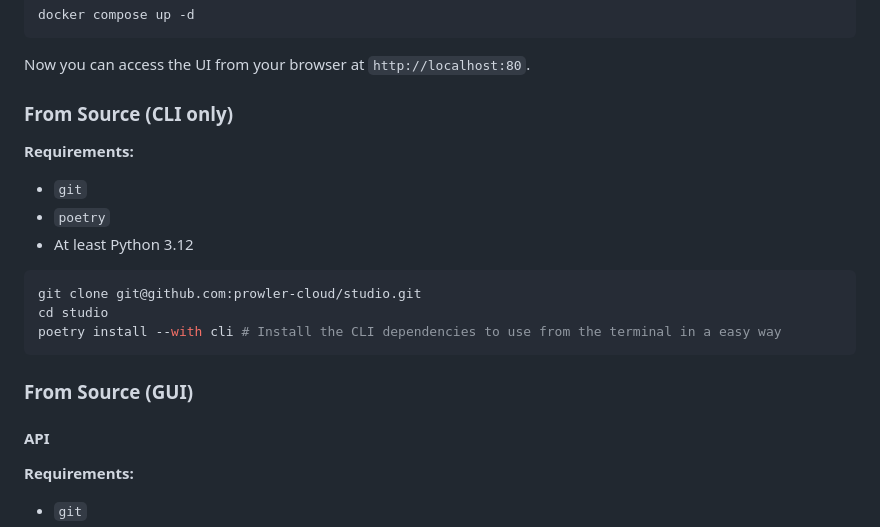
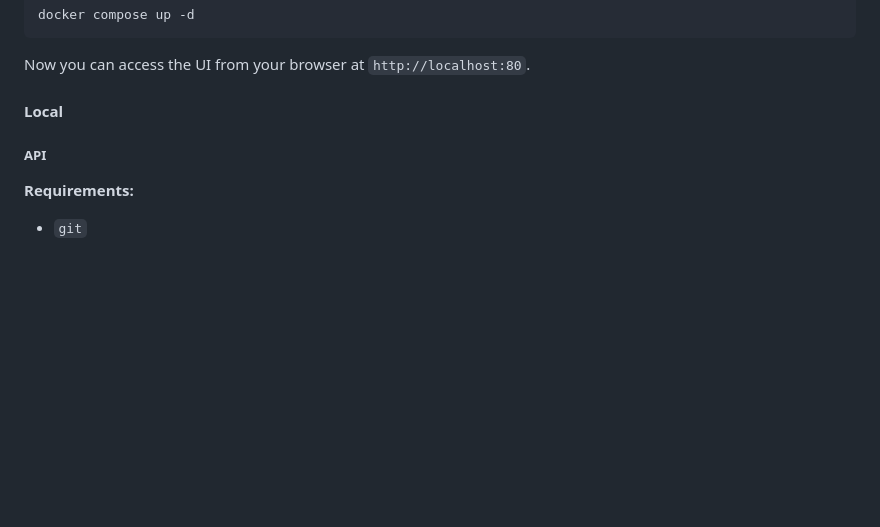
Before and after one commit to prowler-cloud/prowler-studio, a Markdown page: README.md, the part around the change printed below. Drawn GitHub-style; blank space fills up the shorter version.

````diff
--- a/README.md
+++ b/README.md
@@ -36,22 +60,9 @@ docker compose up -d
 
 Now you can access the UI from your browser at `http://localhost:80`.
 
-### From Source (CLI only)
+#### Local
 
-**Requirements:**
-- `git`
-- `poetry`
-- At least Python 3.12
-
-```bash
-git clone git@github.com:prowler-cloud/studio.git
-cd studio
-poetry install --with cli # Install the CLI dependencies to use from the terminal in a easy way
-```
-
-### From Source (GUI)
-
-#### API
+##### API
 
 **Requirements:**
 - `git`
````
Also changed, not shown: other parts of README.md (+97 -26 lines), docs/img/prowler_studio_web_interface.png (added).
